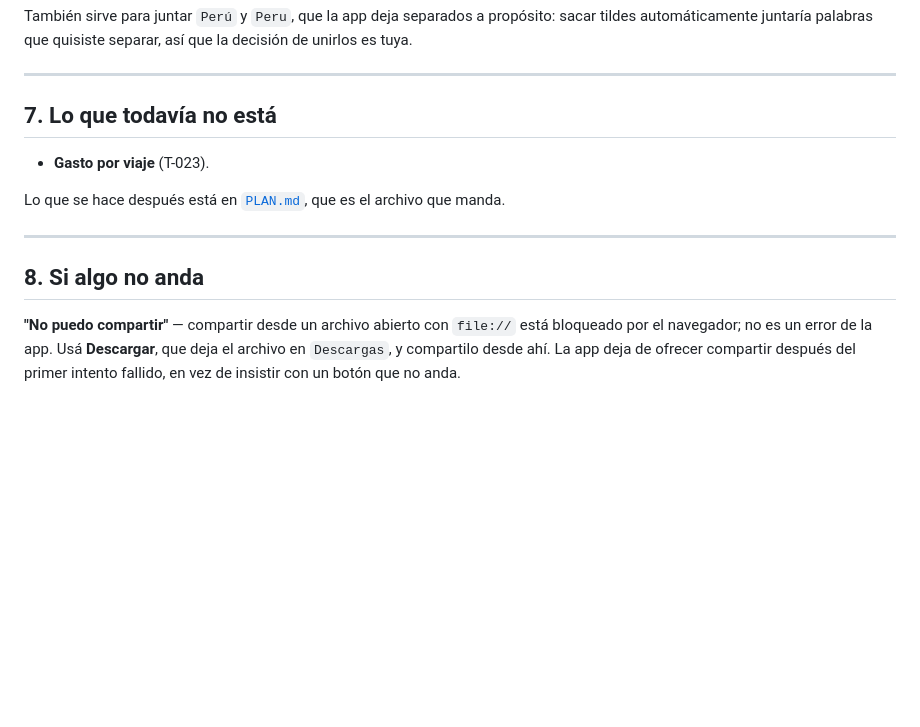
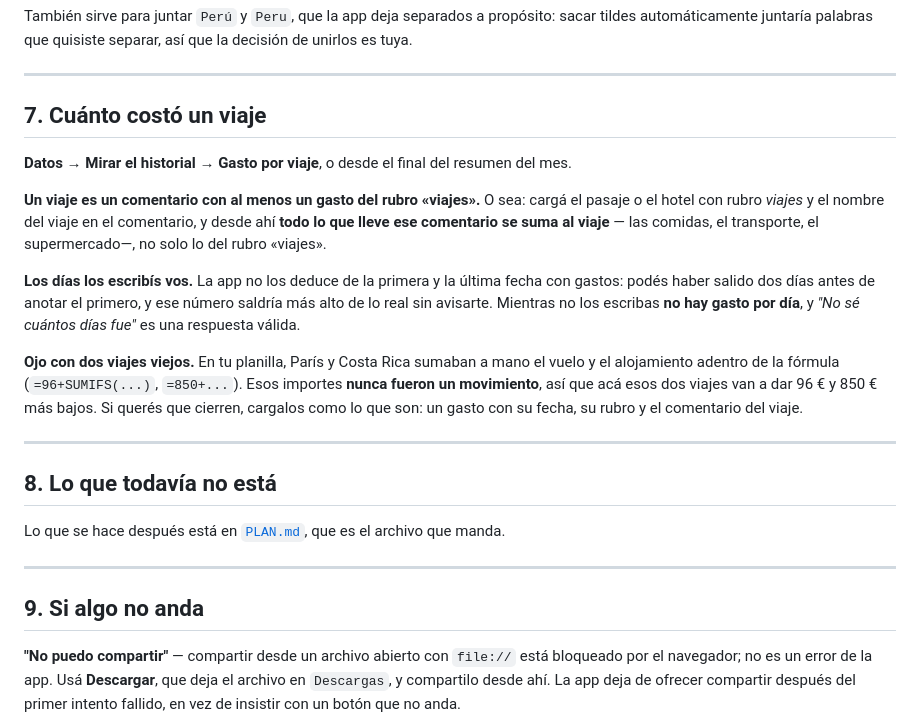
Before and after one commit to agonzalezorge/viajecor, a Markdown page: docs/USO.md, the part around the change. Rendered like a GitHub page; blank space fills up the shorter version.

Commit message:
USO: cómo se lee el gasto por viaje, y el aviso de París y Costa Rica
Los dos viajes que en la planilla sumaban el vuelo a mano adentro de la fórmula
van a dar más bajo en la app. No es un error de importación: esos importes nunca
fueron un movimiento. Queda dicho dónde el usuario lo va a ver.

```diff
--- a/docs/USO.md
+++ b/docs/USO.md
@@ -178,15 +178,36 @@ decisión de unirlos es tuya.
 
 ---
 
-## 7. Lo que todavía no está
+## 7. Cuánto costó un viaje
 
-- **Gasto por viaje** (T-023).
+**Datos → Mirar el historial → Gasto por viaje**, o desde el final del resumen
+del mes.
+
+**Un viaje es un comentario con al menos un gasto del rubro «viajes».** O sea:
+cargá el pasaje o el hotel con rubro *viajes* y el nombre del viaje en el
+comentario, y desde ahí **todo lo que lleve ese comentario se suma al viaje** —
+las comidas, el transporte, el supermercado—, no solo lo del rubro «viajes».
+
+**Los días los escribís vos.** La app no los deduce de la primera y la última
+fecha con gastos: podés haber salido dos días antes de anotar el primero, y ese
+número saldría más alto de lo real sin avisarte. Mientras no los escribas **no
+hay gasto por día**, y *"No sé cuántos días fue"* es una respuesta válida.
+
+**Ojo con dos viajes viejos.** En tu planilla, París y Costa Rica sumaban a mano
+el vuelo y el alojamiento adentro de la fórmula (`=96+SUMIFS(...)`,
+`=850+...`). Esos importes **nunca fueron un movimiento**, así que acá esos dos
+viajes van a dar 96 € y 850 € más bajos. Si querés que cierren, cargalos como lo
+que son: un gasto con su fecha, su rubro y el comentario del viaje.
+
+---
+
+## 8. Lo que todavía no está
 
 Lo que se hace después está en [`PLAN.md`](PLAN.md), que es el archivo que manda.
 
 ---
 
-## 8. Si algo no anda
+## 9. Si algo no anda
 
 **"No puedo compartir"** — compartir desde un archivo abierto con `file://` está
 bloqueado por el navegador; no es un error de la app. Usá **Descargar**, que
```
